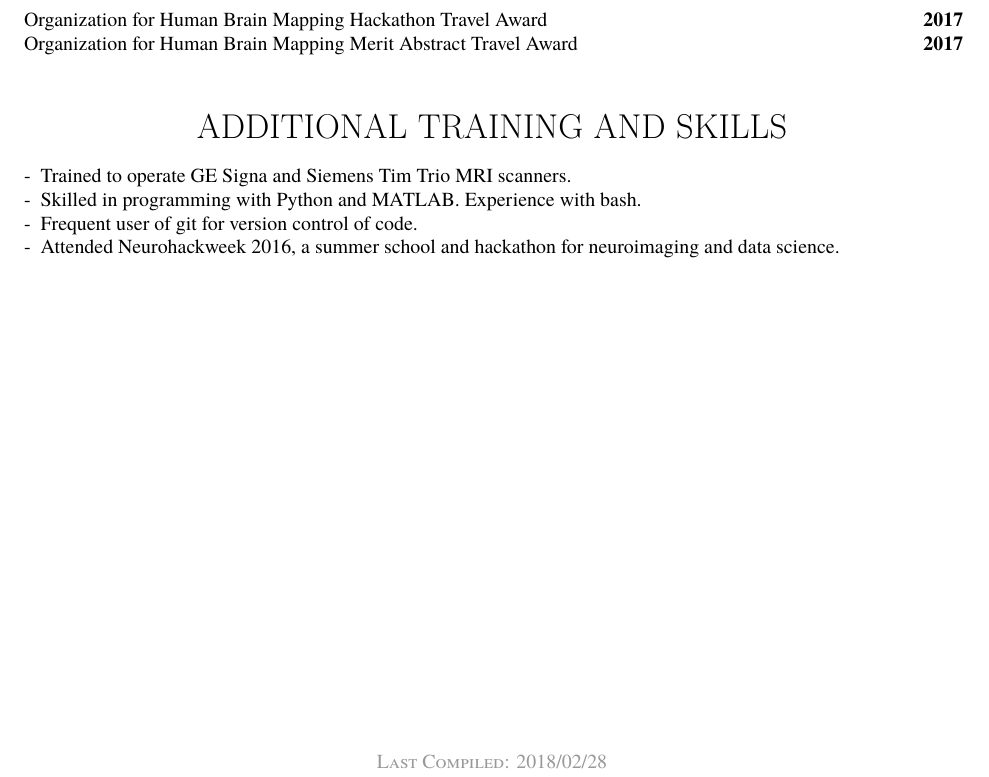
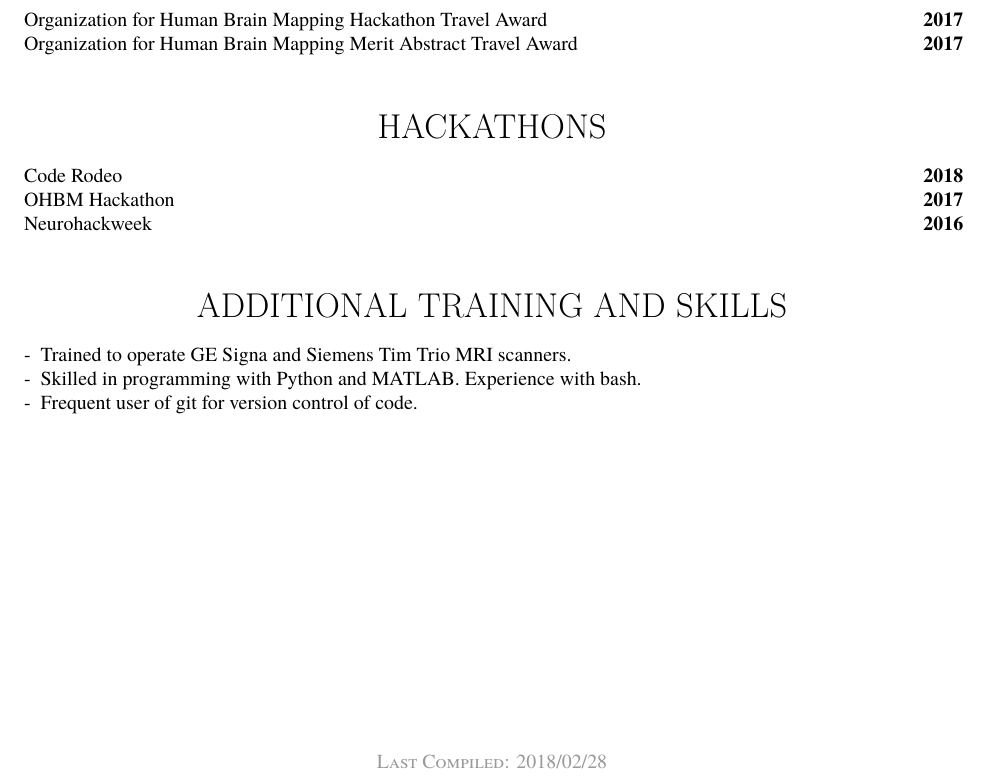
Before and after one commit to tsalo/tsalo_cv, a LaTeX CV (salo_cv.tex): part of page 3 of 3, cut so that both start at the same text. Compiled offline with XeLaTeX.

Commit message:
Update CV.

```diff
--- a/salo_cv.tex
+++ b/salo_cv.tex
@@ -432,6 +432,46 @@ Organization for Human Brain Mapping Merit Abstract Travel Award
 
 \bigskip
 
+\begin{center}\sectionstyle{HACKATHONS}\end{center}
+
+\begin{minipage}[t]{.85\linewidth}
+\flushleft
+\noindent
+Code Rodeo
+\end{minipage}
+\hfill
+\begin{minipage}[t]{.15\linewidth}
+\flushright
+\noindent
+\textsc{\textbf{2018}}
+\end{minipage}
+
+\begin{minipage}[t]{.85\linewidth}
+\flushleft
+\noindent
+OHBM Hackathon
+\end{minipage}
+\hfill
+\begin{minipage}[t]{.15\linewidth}
+\flushright
+\noindent
+\textsc{\textbf{2017}}
+\end{minipage}
+
+\begin{minipage}[t]{.85\linewidth}
+\flushleft
+\noindent
+Neurohackweek
+\end{minipage}
+\hfill
+\begin{minipage}[t]{.15\linewidth}
+\flushright
+\noindent
+\textsc{\textbf{2016}}
+\end{minipage}
+
+\bigskip
+
 \begin{center}\sectionstyle{ADDITIONAL TRAINING AND SKILLS}\end{center}
 
 \begin{itemize}[noitemsep, nolistsep, leftmargin=*]
@@ -441,9 +481,6 @@ Organization for Human Brain Mapping Merit Abstract Travel Award
   Skilled in programming with Python and MATLAB. Experience with bash.
 \item
   Frequent user of git for version control of code.
-\item
-  Attended Neurohackweek 2016, a summer school and hackathon for
-  neuroimaging and data science.
 \end{itemize}
 
 \begin{bottompar}
```
Also changed, not shown: salo_cv.pdf.
